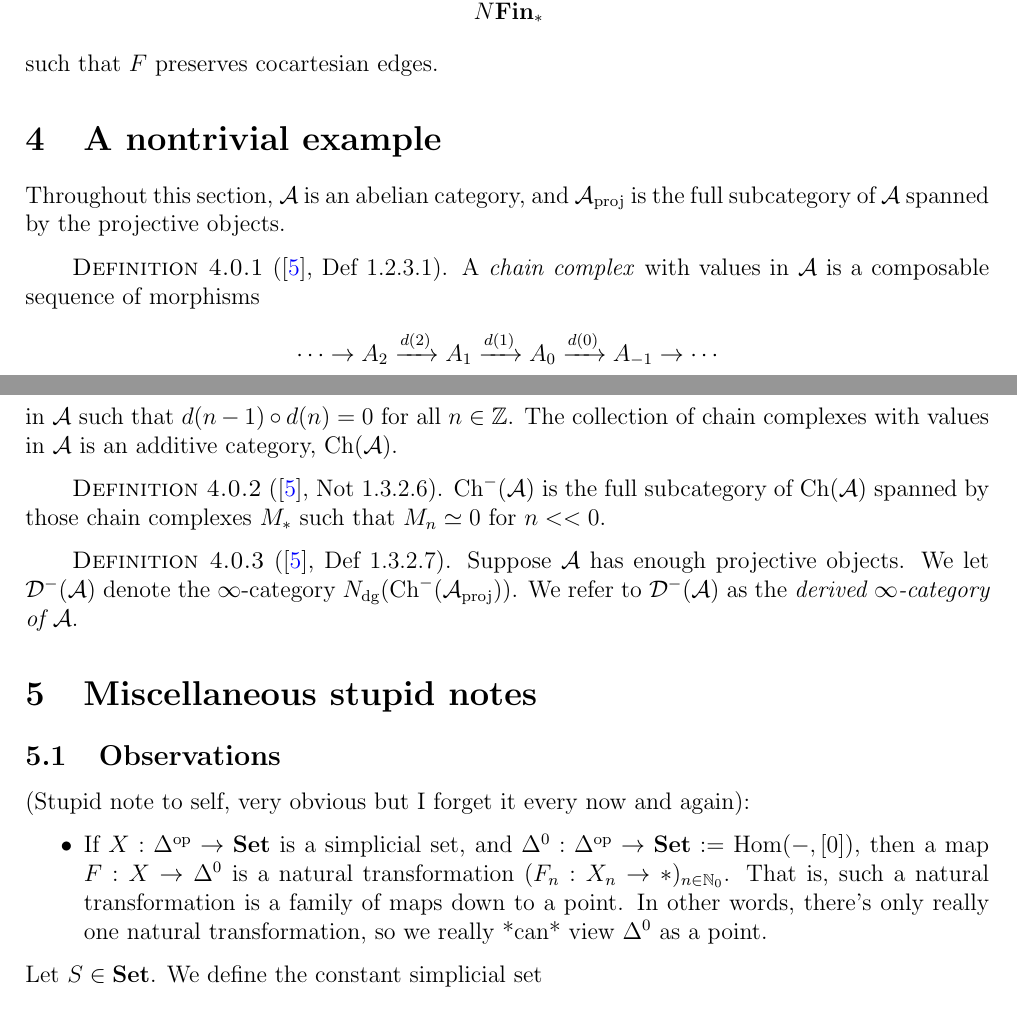
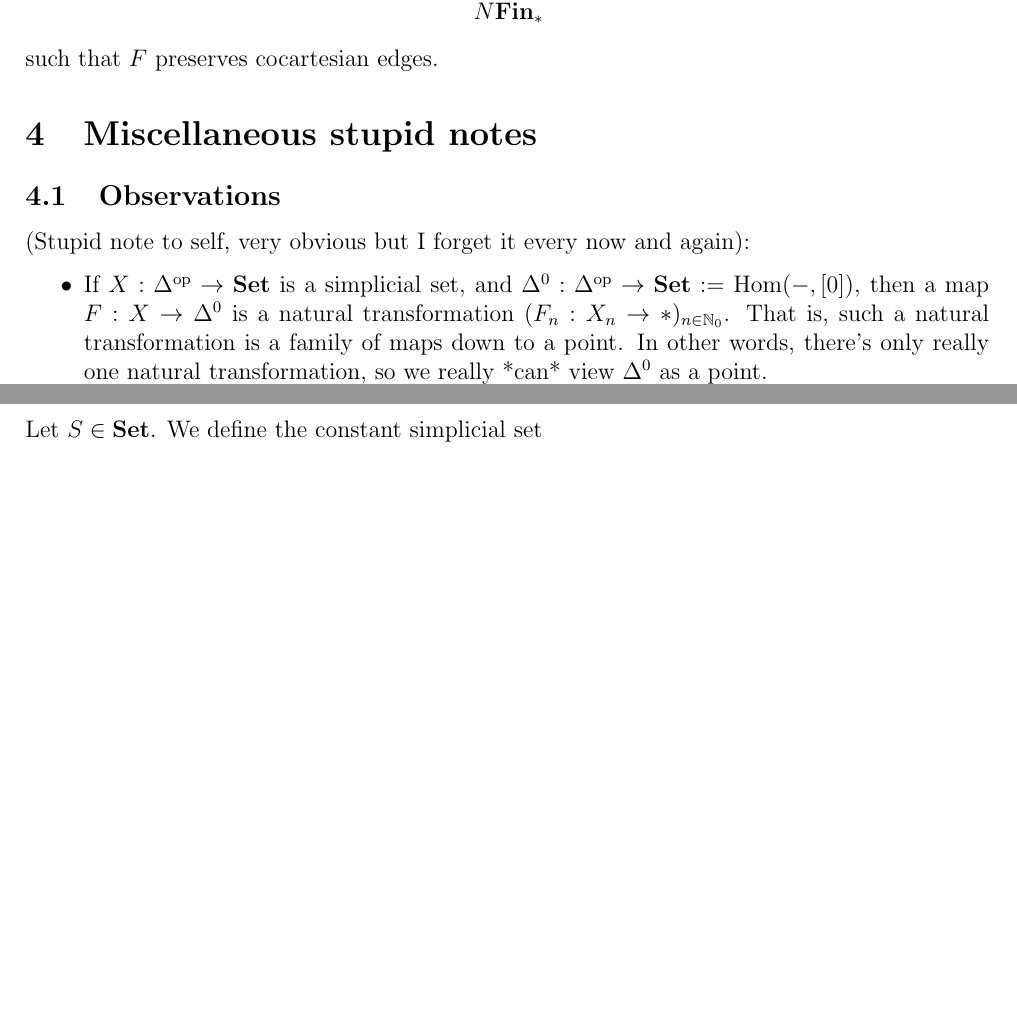
Before and after one commit to al-ramsey/MMGT, a LaTeX document (MMGT.tex): two parts of pages 13 and 14 of 15 before the commit and two parts of pages 13 and 14 of 14 after it, joined at a grey line, cut so that both start at the same text, the shorter picture padded with empty space. Compiled offline with pdfLaTeX.

Commit message:
remove non-trivial example :(

```diff
--- a/MMGT.tex
+++ b/MMGT.tex
@@ -637,57 +638,6 @@ X \arrow[rr, "F"] \arrow[dr, swap, "p"]  & & Y \arrow[dl, "q"]  \\
 \end{tikzcd}\]
 such that \(F\) preserves cocartesian edges.
 \end{definition}
-
-\section{A nontrivial example}
-
-Throughout this section, \(\mathcal{A}\) is an abelian category, and \(\mathcal{A}_{\text{proj}}\) is the full subcategory of \(\mathcal{A}\) spanned by the projective objects.
-
-\begin{definition}[{\autocite{higheralgebra}, Def 1.2.3.1}]
-A \textit{chain complex} with values in \(\mathcal{A}\) is a composable sequence of morphisms
-\[\cdots \to A_2 \xrightarrow{d(2)} A_1 \xrightarrow{d(1)}A_0 \xrightarrow{d(0)} A_{-1}\to \cdots\]
-in \(\mathcal{A}\) such that \(d(n-1)\circ d(n)=0\) for all \(n \in \inte\). The collection of chain complexes with values in \(\mathcal{A}\) is an additive category, \(\Ch(\mathcal{A})\).
-\end{definition}
-
-\begin{definition}[\autocite{higheralgebra}, Not 1.3.2.6]
-\(\Ch^-(\mathcal{A})\) is the full subcategory of \(\Ch(\mathcal{A})\) spanned by those chain complexes \(M_*\) such that \(M_n \simeq 0\) for \(n << 0\).
-\end{definition}
-
-\begin{definition}[{\autocite{higheralgebra}, Def 1.3.2.7}]
-Suppose \(\mathcal{A}\) has enough projective objects. We let \(\mathcal{D}^-(\mathcal{A})\) denote the \(\infty\)-category \(N_{\text{dg}}(\Ch^-(\mathcal{A}_{\text{proj}}))\). We refer to \(\mathcal{D}^-(\mathcal{A})\) as the \textit{derived \(\infty\)-category of \(\mathcal{A}\)}.
-\end{definition}
-
-%Let
-%\[\begin{tikzcd}
-%& c \arrow[dl, swap, "\phi"] \arrow[dr, "\psi"]  & \\
-%c'  & & c''
-%\end{tikzcd}\quad \begin{tikzcd}
-%& c \arrow[dl, swap, "\phi"] \arrow[dr, "\chi"]  & \\
-%c'  & & c'''
-%\end{tikzcd}\]
-%be diagrams in \(\mathcal{C}\), and let
-%\[\begin{tikzcd}
-%& d \arrow[dl, swap, "f"] \arrow[dr, "p(\psi)"]  & \\
-%d' \arrow[rr, swap, "g"] & & p(c'')
-%\end{tikzcd}\quad \begin{tikzcd}
-%& d \arrow[dl, swap, "f"] \arrow[dr, "p(\chi)"]  & \\
-%d' \arrow[rr, swap, "g'"] & & p(c''')
-%\end{tikzcd}\]
-%be commutative diagrams in \(\mathcal{D}\). Then there exist maps \(\gamma : c' \to c''\) and \(\gamma' : c' \to c'''\) lying over \(g\) and \(g'\) respectively, and making the diagrams in \(\mathcal{C}\) commute. Suppose there were two maps \(\gamma'_1 \gamma'_2 : c' \to c'''\) lying over \(g'\) and making the right diagram in \(\mathcal{C}\) commute.
-
-%Again, since \(N(p)\) is a cocartesian fibration, for any tetrahedron
-%\[\begin{tikzcd}
-%& c \arrow[rr, "\chi"] \arrow[ddl, swap, "\phi"]  & & c''' \\
-%& & & \\
-%c' \arrow[rr, swap, ""] \arrow[rrruu, swap, ""] & & c'' \arrow[ruu, swap, ""] \arrow[from=luu, swap, crossing over, "\psi"] &
-%\end{tikzcd}\]
-%where all faces containing the vertex \(c\) commute, if image commutes in \(\mathcal{D}\), then the original diagram must commute.
-\end{ourproof}
-
-%This is a test to check pushing to GitHub is working as expected.
-
-%\tableofcontents
-
-%\pagebreak
 
 \section{Miscellaneous stupid notes}
 
```
Also changed, not shown: MMGT.pdf, MMGT.tex (1 more changed lines), 1 other file.
